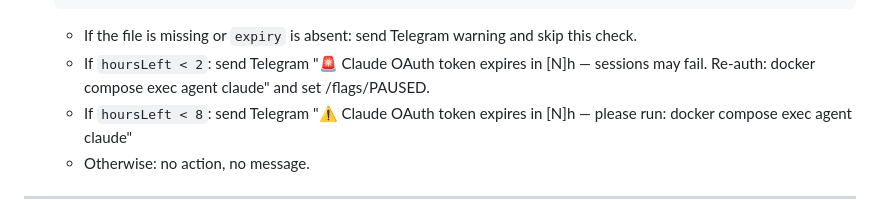
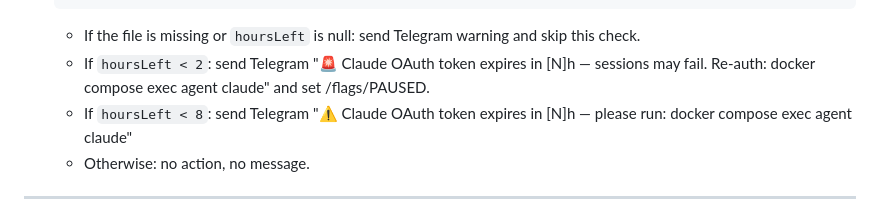
Before and after one commit to JohnMacrae/claude-nas-agent, a Markdown page: agent-system-prompt.md, the part around the change. GitHub-like rendering.

Commit message:
fix: remove stale 'expiry' reference in OAuth check condition
Co-Authored-By: Claude Sonnet 4.6 <noreply@anthropic.com>

````diff
--- a/agent-system-prompt.md
+++ b/agent-system-prompt.md
@@ -72,7 +72,7 @@ Use shortcodes in [PA] thoughts for brevity: `property:59BC` rather than the ful
      console.log(JSON.stringify({exp, hoursLeft}));
    "
    ```
-   - If the file is missing or `expiry` is absent: send Telegram warning and skip this check.
+   - If the file is missing or `hoursLeft` is null: send Telegram warning and skip this check.
    - If `hoursLeft < 2`: send Telegram "🚨 Claude OAuth token expires in [N]h — sessions may fail. Re-auth: docker compose exec agent claude" and set /flags/PAUSED.
    - If `hoursLeft < 8`: send Telegram "⚠️ Claude OAuth token expires in [N]h — please run: docker compose exec agent claude"
    - Otherwise: no action, no message.
````
